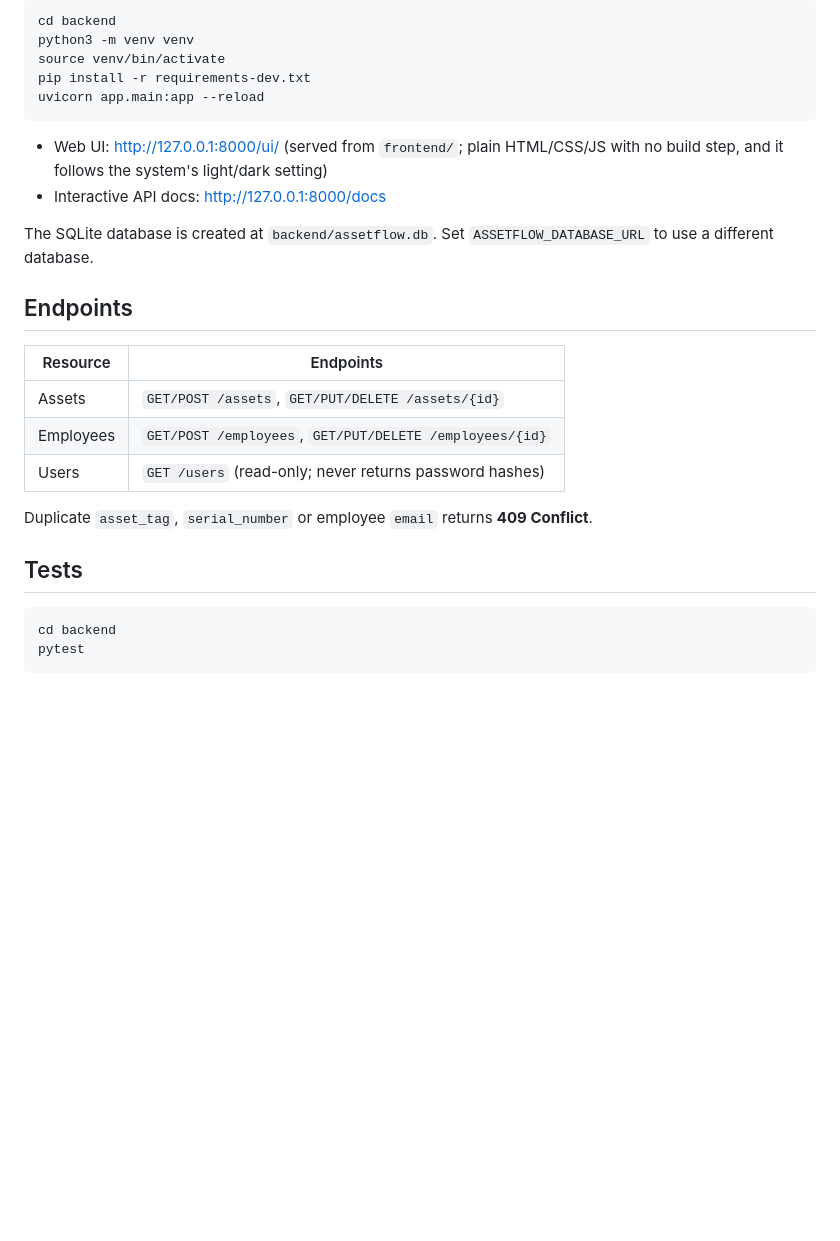
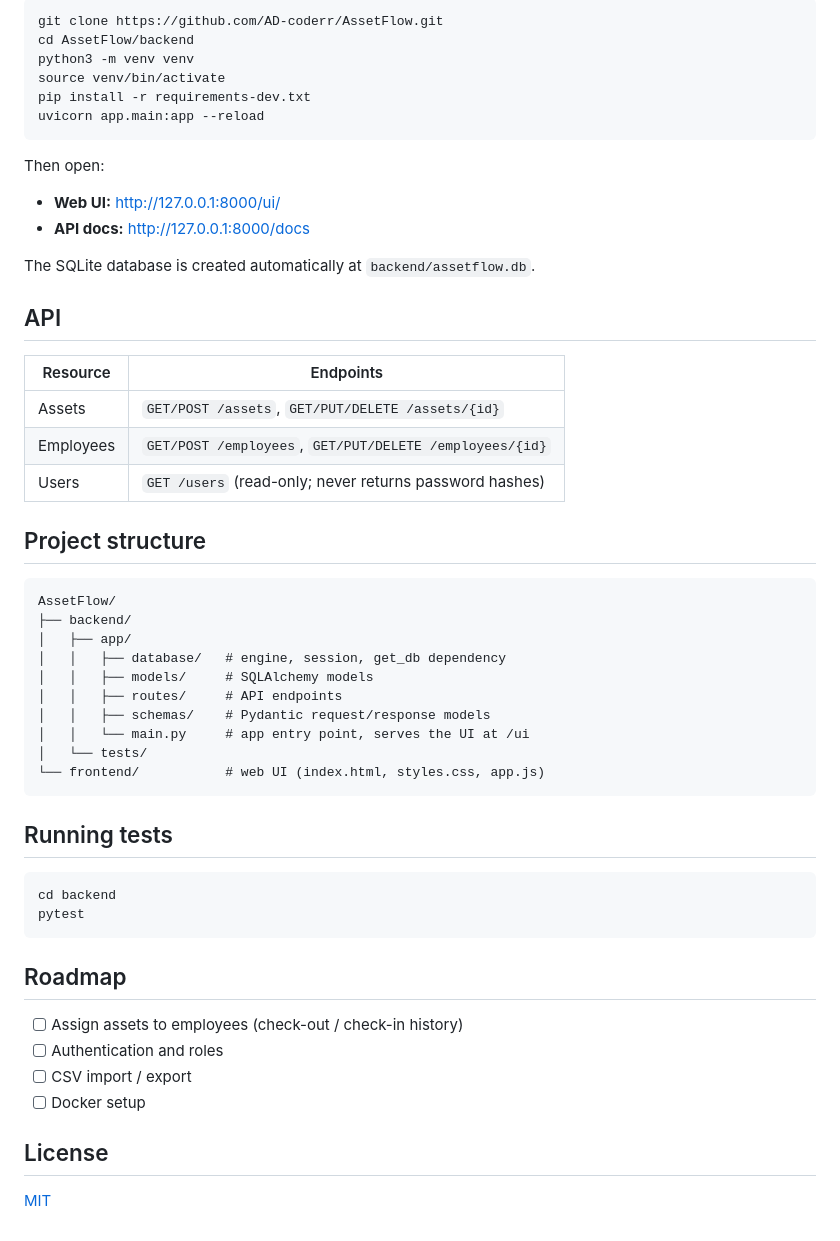
Before and after one commit to AD-coderr/AssetFlow, a Markdown page: README.md, the part around one of its changes. GitHub-like rendering; blank space fills up the shorter version.

````diff
--- a/README.md
+++ b/README.md
@@ -6,18 +38,21 @@ IT asset management API built with FastAPI and SQLAlchemy.
 
 ```bash
-cd backend
+git clone https://github.com/AD-coderr/AssetFlow.git
+cd AssetFlow/backend
 python3 -m venv venv
 source venv/bin/activate
 pip install -r requirements-dev.txt
 uvicorn app.main:app --reload
 ```
 
-- Web UI: http://127.0.0.1:8000/ui/ (served from `frontend/`; plain HTML/CSS/JS with no build step, and it follows the system's light/dark setting)
-- Interactive API docs: http://127.0.0.1:8000/docs
+Then open:
 
-The SQLite database is created at `backend/assetflow.db`. Set `ASSETFLOW_DATABASE_URL` to use a different database.
+- **Web UI:** http://127.0.0.1:8000/ui/
+- **API docs:** http://127.0.0.1:8000/docs
 
-## Endpoints
+The SQLite database is created automatically at `backend/assetflow.db`.
+
+## API
 
 | Resource  | Endpoints |
 |-----------|-----------|
@@ -25,11 +60,35 @@ The SQLite database is created at `backend/assetflow.db`. Set `ASSETFLOW_DATABAS
 | Employees | `GET/POST /employees`, `GET/PUT/DELETE /employees/{id}` |
 | Users     | `GET /users` (read-only; never returns password hashes) |
 
-Duplicate `asset_tag`, `serial_number` or employee `email` returns **409 Conflict**.
+## Project structure
 
-## Tests
+```
+AssetFlow/
+├── backend/
+│   ├── app/
+│   │   ├── database/   # engine, session, get_db dependency
+│   │   ├── models/     # SQLAlchemy models
+│   │   ├── routes/     # API endpoints
+│   │   ├── schemas/    # Pydantic request/response models
+│   │   └── main.py     # app entry point, serves the UI at /ui
+│   └── tests/
+└── frontend/           # web UI (index.html, styles.css, app.js)
+```
+
+## Running tests
 
 ```bash
 cd backend
 pytest
 ```
+
+## Roadmap
+
+- [ ] Assign assets to employees (check-out / check-in history)
+- [ ] Authentication and roles
+- [ ] CSV import / export
+- [ ] Docker setup
+
+## License
+
+[MIT](LICENSE)
````
Also changed, not shown: other parts of README.md (+34 -2 lines), docs/screenshots/add-asset-dark.jpg (added), docs/screenshots/assets-light.jpg (added), 2 other files.
